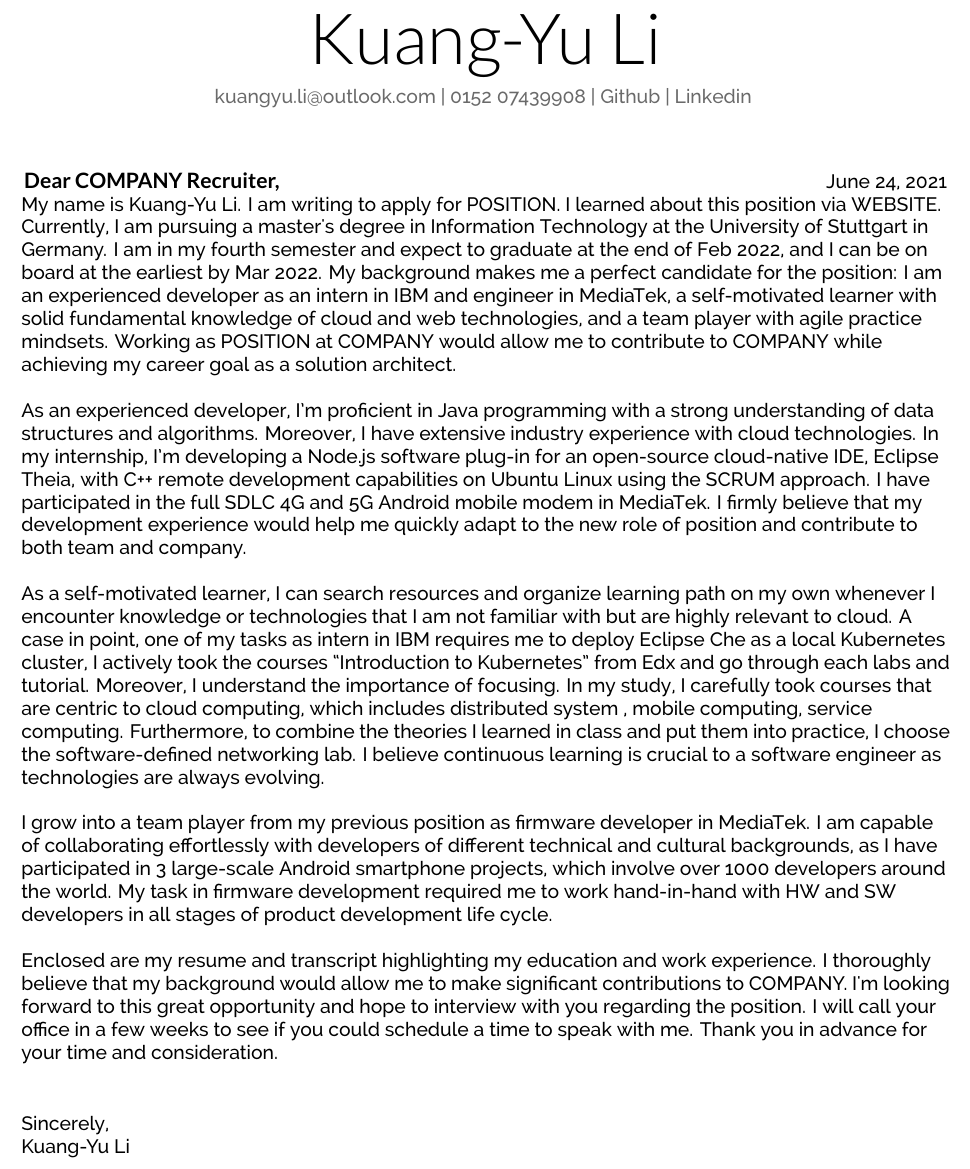
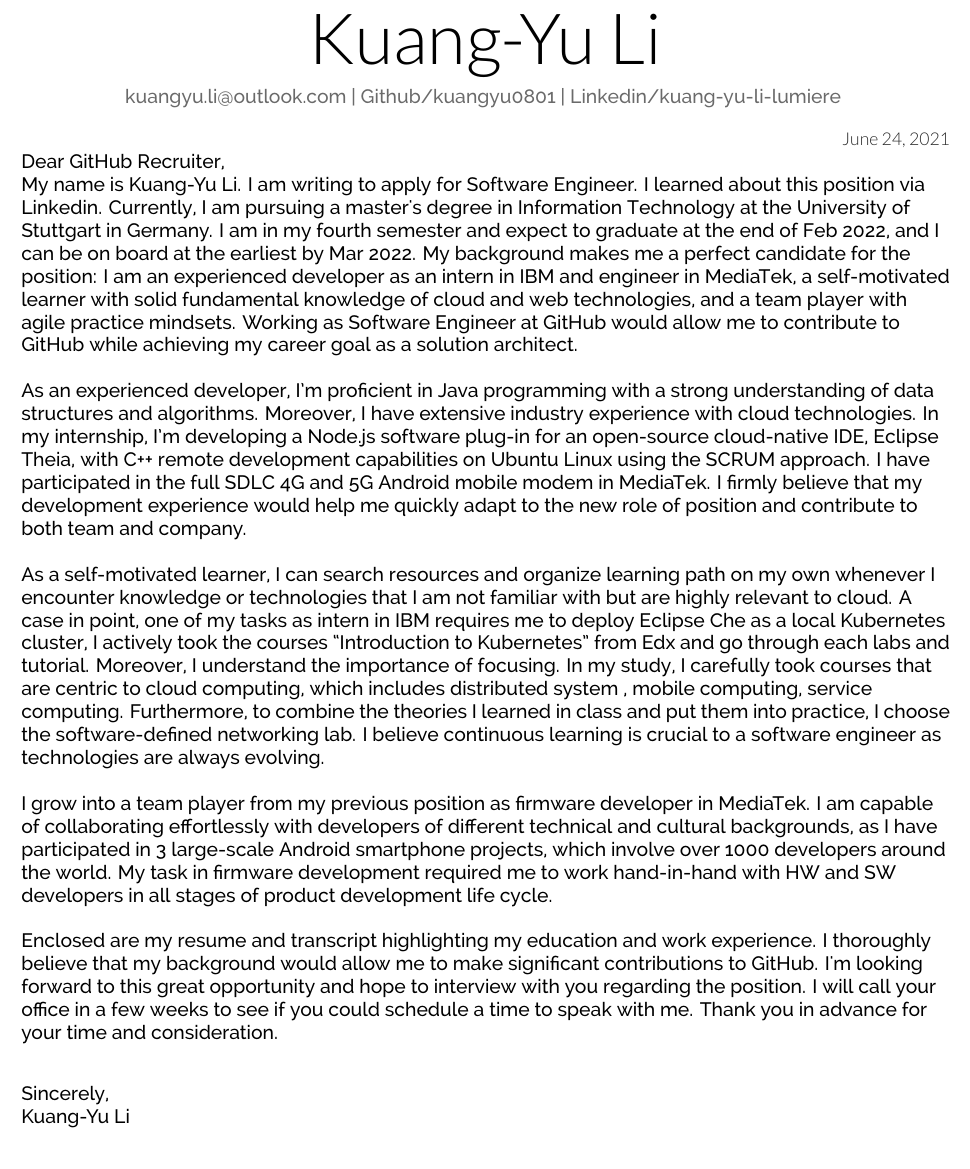
Before and after one commit to kuangyu0801/cover-letter-kuangyu, a LaTeX document (src/cover.tex, which reads src/cover.cls): part of page 1 of 2 before the commit and part of the page after it, cut so that both start at the same text. Compiled offline with XeLaTeX.

Commit message:
Modify Recuiter title, date alignment, height alignment - Add applying record

```diff
--- a/src/cover.cls
+++ b/src/cover.cls
@@ -9,7 +9,7 @@
 \LoadClass{article}
 
 % Package Imports
-\usepackage[hmargin=1.54cm, vmargin=2.54cm]{geometry}
+\usepackage[hmargin=1.54cm, vmargin=1.54cm]{geometry}
 \usepackage[hidelinks]{hyperref}
 \usepackage[usenames,dvipsnames]{xcolor}
 \usepackage{titlesec}
--- a/src/cover.tex
+++ b/src/cover.tex
@@ -16,9 +16,9 @@
 \renewcommand{\headrulewidth}{0pt}
 
 % set variable name of company and position
-\newcommand{\targetCompany}{COMPANY}
-\newcommand{\targetPosition}{POSITION}
-\newcommand{\targetWebsite}{WEBSITE}
+\newcommand{\targetCompany}{GitHub}
+\newcommand{\targetPosition}{Software Engineer}
+\newcommand{\targetWebsite}{Linkedin}
 \begin{document}
 
 %%%%%%%%%%%%%%%%%%%%%%%%%%%%%%%%%%%%%%
@@ -26,33 +26,20 @@
 %     TITLE NAME
 %
 %%%%%%%%%%%%%%%%%%%%%%%%%%%%%%%%%%%%%%
-    \namesection{}{Kuang-Yu Li}{\href{mailto:kuangyu.li@outlook.com}{kuangyu.li@outlook.com} |
-    0152 07439908 | \urlstyle{same}\href{https://github.com/kuangyu0801}{Github} | \urlstyle{same}\href{https://www.linkedin.com/in/kuang-yu-li-lumiere}{Linkedin}
+    \namesection{}{Kuang-Yu Li}{\href{mailto:kuangyu.li@outlook.com}{kuangyu.li@outlook.com}  | \urlstyle{same}\href{https://github.com/kuangyu0801}{Github/kuangyu0801} | \urlstyle{same}\href{https://www.linkedin.com/in/kuang-yu-li-lumiere}{Linkedin/kuang-yu-li-lumiere}
     }
-
+\hfill \today
 %%%%%%%%%%%%%%%%%%%%%%%%%%%%%%%%%%%%%%
 %
 %     MAIN COVER LETTER CONTENT
 %
 %%%%%%%%%%%%%%%%%%%%%%%%%%%%%%%%%%%%%%
-    \hfill
-
-    \begin{minipage}[t]{0.5\textwidth}
-        \companyname{Dear {\targetCompany} Recruiter,}
-        %\companyaddress{
-%Dietmar-Hopp-Allee 16
-%69190 Walldorf
-        %}
-
-    \end{minipage}
-    \begin{minipage}[t]{0.49\textwidth}
-        \currentdate{\today}
-    \end{minipage}
-
 % The first paragraph of your job application letter should include information on why you are writing. Mention the job you are applying for and where you found the position. If you have a contact at the company, mention the person's name and your connection here.
 
     \lettercontent{
-My name is Kuang-Yu Li. I am writing to apply for  {\targetPosition}. I learned about this position via {\targetWebsite}. Currently, I am pursuing a master's degree in Information Technology at the University of Stuttgart in Germany.
+    Dear {\targetCompany} Recruiter,
+
+	\indent My name is Kuang-Yu Li. I am writing to apply for  {\targetPosition}. I learned about this position via {\targetWebsite}. Currently, I am pursuing a master's degree in Information Technology at the University of Stuttgart in Germany.
 I am in my fourth semester and expect to graduate at the end of Feb 2022, and I can be on board at the earliest by Mar 2022.
 My background makes me a perfect candidate for the position: I am an experienced developer as an intern in IBM and engineer in MediaTek, a self-motivated learner with solid fundamental knowledge of cloud and web technologies, and a team player with agile practice mindsets. Working as {\targetPosition} at {\targetCompany} would allow me to contribute to {\targetCompany}  while achieving my career goal as a solution architect.
 }
@@ -84,11 +71,11 @@ I believe continuous learning is crucial to a software engineer as technologies
     I thoroughly believe that my background would allow me to make significant contributions to {\targetCompany}.
     I'm looking forward to this great opportunity and hope to interview with you regarding the position.
     I will call your office in a few weeks to see if you could schedule a time to speak with me. Thank you in advance for your time and consideration.}
-    \vspace{0.5cm}
+
+    \vspace{0.3cm}
 
     \closing{Sincerely, \\ Kuang-Yu Li}
 %\signature{Kuang-Yu Li}
-
 %    \encl{encl: Resume, Transcripts}  \\ % List your enclosed documents here, comment this out to get rid of the "encl:"
 
 \end{document}
```
Also changed, not shown: docs/README.md (added), docs/Transcript_Uni_Stuttgart-kuangyu-li.pdf (added), docs/cover-kuangyu-li-cloud.pdf (added), docs/cover-kuangyu-li-github.pdf (added), docs/cover-kuangyu-li-n26.pdf (added), docs/cover-kuangyu-li-nordcloud.pdf (added), docs/cover-kuangyu-li-sap.pdf (added), docs/cover-kuangyu-li.pdf (added), docs/cv_kuangyu-li.pdf (added), src/cover.pdf.
